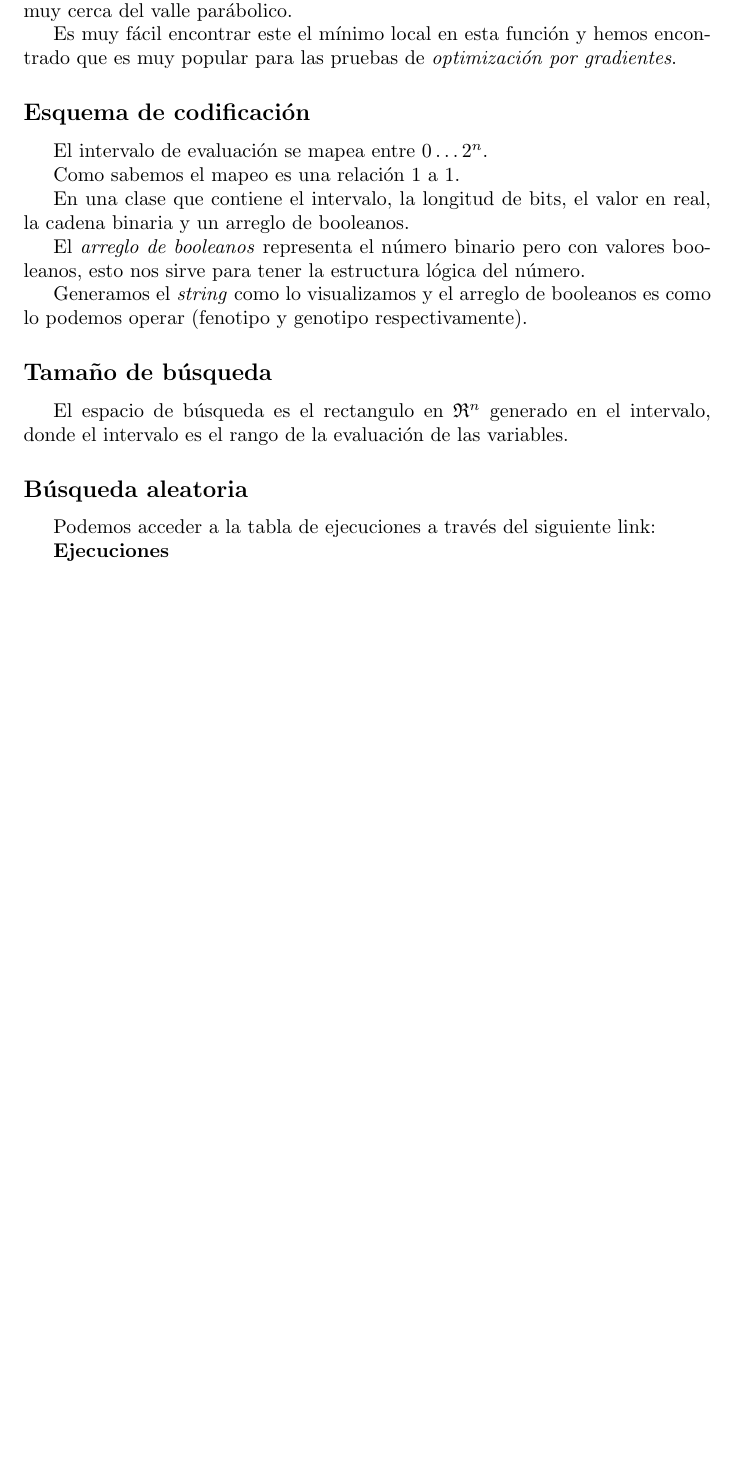
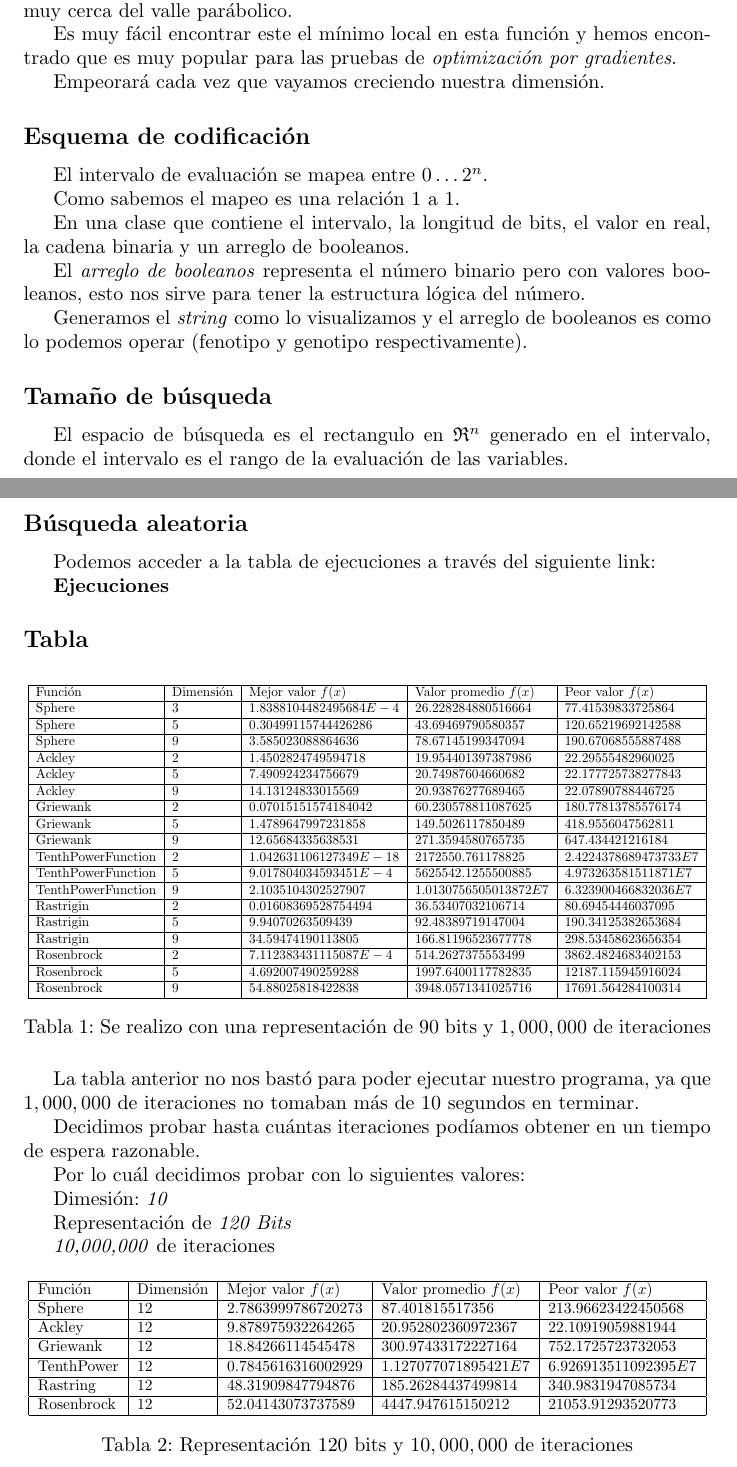
Before and after one commit to JulsVazquez/Evolutivo-2023-2, a LaTeX problem sheet (tarea1/reporte.tex): part of page 3 of 8 before the commit and two parts of pages 3 and 4 of 9 after it, the two joined at a grey line, cut so that both start at the same text, the shorter picture padded with empty space. Compiled offline with pdfLaTeX.

Commit message:
Reporte terminado

```diff
--- a/tarea1/reporte.tex
+++ b/tarea1/reporte.tex
@@ -4,6 +4,7 @@
 \usepackage{graphicx}
 \usepackage[hidelinks]{hyperref}
 \usepackage{amssymb}
+\spanishdecimal{.}
 
 \begin{document}
 \begin{titlepage}
@@ -84,6 +85,8 @@ La función de Rosenbrock es unimodal, por lo que el mínimo global residirá mu
 Es muy fácil encontrar este el mínimo local en esta función y hemos encontrado que es muy popular para las pruebas
 de \textit{optimización por gradientes}.
 
+Empeorará cada vez que vayamos creciendo nuestra dimensión.
+
 \subsection*{Esquema de codificación}
 El intervalo de evaluación se mapea entre $0 \dots 2^n$.
 
@@ -102,6 +107,67 @@ El espacio de búsqueda es el rectangulo en $\mathfrak{R}^n$ generado en el inte
 Podemos acceder a la tabla de ejecuciones a través del siguiente link:
 
 \href{./evaluationTracking.txt}{\textbf{Ejecuciones}}
+
+
+\subsection*{Tabla}
+
+\begin{table}[h]
+\resizebox{\textwidth}{!}{
+\begin{tabular}{|l|l|l|l|l|}
+\hline
+Función            & Dimensión & Mejor valor $f(x)$      & Valor promedio $f(x)$  & Peor valor $f(x)$      \\ \hline
+Sphere             & 3         & $1.8388104482495684E-4$ & $26.228284880516664$   & $77.41539833725864$    \\ \hline
+Sphere             & 5         & $0.30499115744426286$   & $43.69469790580357$    & $120.65219692142588$   \\ \hline
+Sphere             & 9         & $3.585023088864636$     & $78.67145199347094$    & $190.67068555887488$   \\ \hline
+Ackley             & 2         &  $1.4502824749594718$  &  $19.954401397387986$   &  $22.29555482960025$   \\ \hline
+Ackley             & 5         &  $7.490924234756679$   &  $20.74987604660682$  & $22.177725738277843$   \\ \hline
+Ackley             & 9         &   $14.13124833015569$   &  $20.93876277689465$   &  $22.07890788446725$  \\ \hline
+Griewank           & 2         & $0.07015151574184042$ & $60.230578811087625$  & $180.77813785576174$  \\ \hline
+Griewank           & 5         & $1.4789647997231858$  & $149.5026117850489$  & $418.9556047562811$   \\ \hline
+Griewank           & 9         &  $12.65684335638531$  & $271.3594580765735$    &  $647.434421216184$  \\ \hline
+TenthPowerFunction & 2         & $1.042631106127349E-18$ & $2172550.761178825$    & $2.4224378689473733E7$ \\ \hline
+TenthPowerFunction & 5         & $9.017804034593451E-4$  & $5625542.1255500885$   & $4.973263581511871E7$  \\ \hline
+TenthPowerFunction & 9         & $2.1035104302527907$    & $1.0130756505013872E7$ & $6.323900466832036E7$  \\ \hline
+Rastrigin          & 2         & $0.01608369528754494$   & $36.53407032106714$    & $80.69454446037095$    \\ \hline
+Rastrigin          & 5         & $9.94070263509439$      & $92.48389719147004$    & $190.34125382653684$   \\ \hline
+Rastrigin          & 9         & $34.59474190113805$     & $166.81196523677778$   & $298.53458623656354$   \\ \hline
+Rosenbrock         & 2         &  $7.112383431115087E-4$  &  $514.2627375553499$  &  $3862.4824683402153$   \\ \hline
+Rosenbrock         & 5         &  $4.692007490259288$   &  $1997.6400117782835$  &  $ 12187.115945916024$   \\ \hline
+Rosenbrock         & 9         &  $54.88025818422838$    &  $3948.0571341025716
+$  &  $17691.564284100314$  \\ \hline
+\end{tabular}
+}
+\caption{Se realizo con una representación de 90 bits y $1,000,000$ de iteraciones}
+\end{table}
+
+La tabla anterior no nos bastó para poder ejecutar nuestro programa, ya que $1,000,000$ de iteraciones no tomaban más de $10$ segundos en terminar.
+
+Decidimos probar hasta cuántas iteraciones podíamos obtener en un tiempo de espera razonable.
+
+Por lo cuál decidimos probar con lo siguientes valores:
+
+Dimesión: \textit{10}
+
+Representación de \textit{120 Bits}
+
+\textit{10,000,000} de iteraciones
+
+\begin{table}[h]
+\resizebox{\textwidth}{!}{
+\begin{tabular}{|l|l|l|l|l|}
+\hline
+Función    & Dimensión & Mejor valor $f(x)$   & Valor promedio $f(x)$ & Peor valor $f(x)$     \\ \hline
+Sphere     & 12        & $2.7863999786720273$ & $87.401815517356$     & $213.96623422450568$  \\ \hline
+Ackley     & 12        & $9.878975932264265$  & $20.952802360972367$  & $22.10919059881944$   \\ \hline
+Griewank   & 12        & $18.84266114545478$  & $300.97433172227164$  & $752.1725723732053$   \\ \hline
+TenthPower & 12        & $0.7845616316002929$ & $1.127077071895421E7$ & $6.926913511092395E7$ \\ \hline
+Rastring   & 12        & $48.31909847794876$  & $185.26284437499814$  & $340.9831947085734$   \\ \hline
+Rosenbrock & 12        & $52.04143073737589$  & $4447.947615150212$   & $21053.91293520773$   \\ \hline
+\end{tabular}
+}
+\caption{Representación 120 bits y $10,000,000$ de iteraciones}
+\end{table}
+
 
 \newpage
 \section*{Optimización combinatoria}
```
Also changed, not shown: tarea1/reporte.tex (2 more changed lines), 4 other files.
